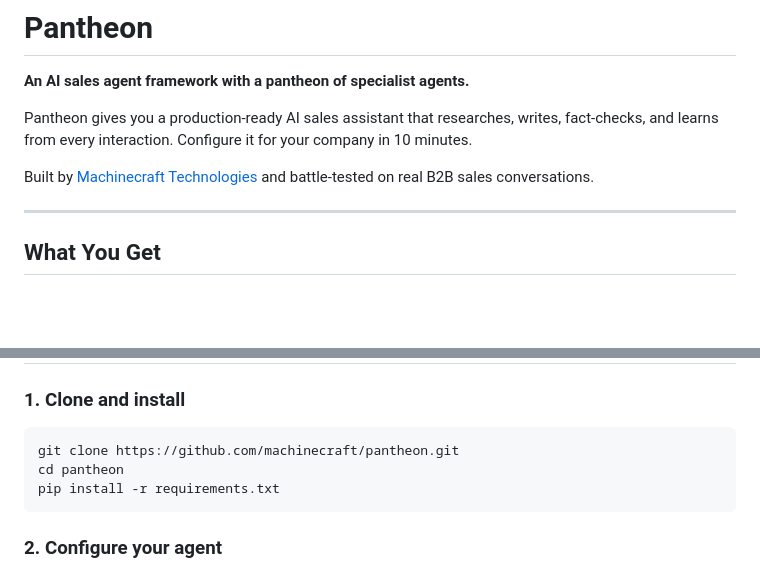
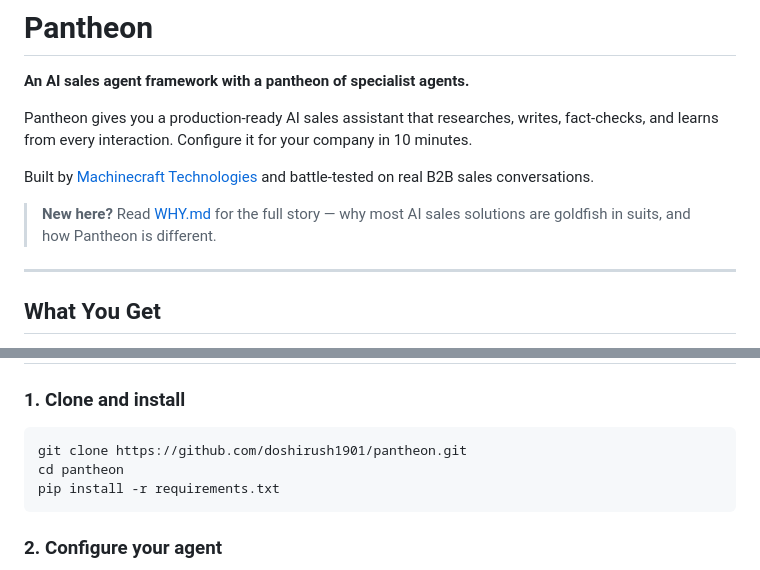
Before and after one commit to doshirush1901/pantheon, a Markdown page: README.md, 2 parts joined by grey strips. Drawn GitHub-style; blank space fills up the shorter version.

````diff
--- a/README.md
+++ b/README.md
@@ -5,6 +5,8 @@
 Pantheon gives you a production-ready AI sales assistant that researches, writes, fact-checks, and learns from every interaction. Configure it for your company in 10 minutes.
 
 Built by [Machinecraft Technologies](https://machinecraft.org) and battle-tested on real B2B sales conversations.
+
+> **New here?** Read [WHY.md](WHY.md) for the full story — why most AI sales solutions are goldfish in suits, and how Pantheon is different.
 
 ---
 
@@ -34,7 +36,7 @@ Plus:
 ### 1. Clone and install
 
 ```bash
-git clone https://github.com/machinecraft/pantheon.git
+git clone https://github.com/doshirush1901/pantheon.git
 cd pantheon
 pip install -r requirements.txt
 ```
````
Also changed, not shown: WHY.md (added, +354 -0 lines).
